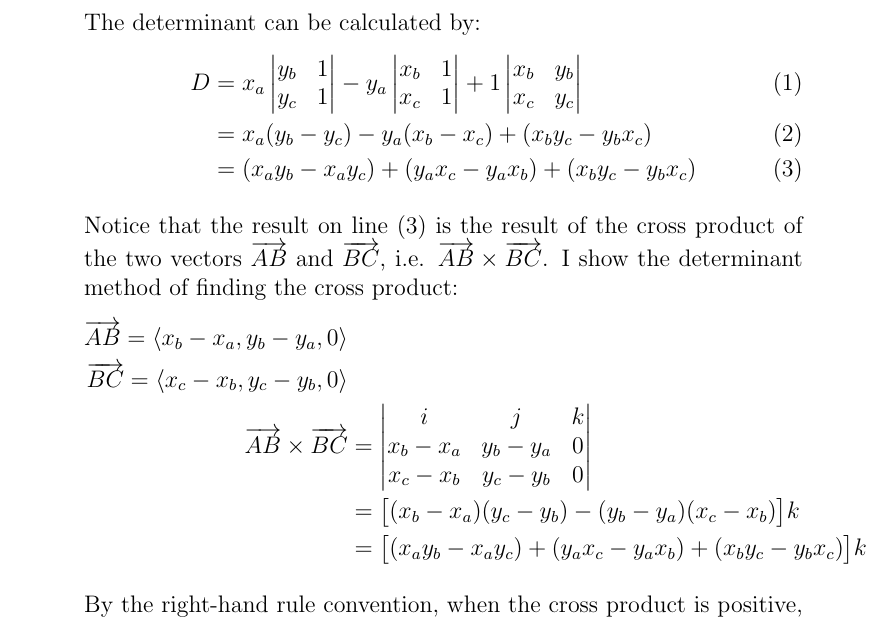
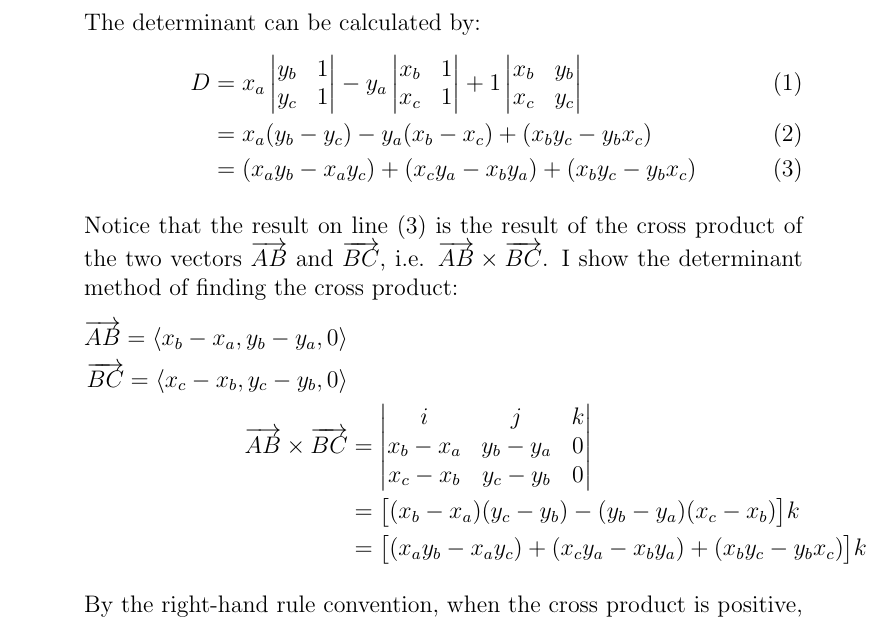
Before and after one commit to atrinh1996/CS163Fall2022, a LaTeX problem sheet (HW/HW1/HW1_CS163_AmyBui.tex): part of page 1 of 6, cut so that both start at the same text. Compiled offline with pdfLaTeX.

Commit message:
update hw1

```diff
--- a/HW/HW1/HW1_CS163_AmyBui.tex
+++ b/HW/HW1/HW1_CS163_AmyBui.tex
@@ -91,7 +91,7 @@
                     x_c & y_c
                 \end{vmatrix} \\
                 &= x_a (y_b - y_c) - y_a (x_b - x_c) + (x_b y_c - y_b x_c) \\
-                &= (x_a y_b - x_a y_c) + (y_a x_c - y_a x_b) + (x_b y_c - y_b x_c)
+                &= (x_a y_b - x_a y_c) + (x_c y_a - x_b y_a) + (x_b y_c - y_b x_c)
             \end{align}
 
             Notice that the result on line (3) is the result of the cross product of the two vectors $\overrightarrow{AB}$ and $\overrightarrow{BC}$, i.e. $\overrightarrow{AB} \times \overrightarrow{BC}$. I show the determinant method of finding the cross product:
@@ -105,7 +105,7 @@
                     x_c - x_b & y_c - y_b & 0
                 \end{vmatrix} \\
                 &= \big[(x_b - x_a)(y_c - y_b) - (y_b - y_a)(x_c - x_b)\big] k \\
-                &= \big[(x_a y_b - x_a y_c) + (y_a x_c - y_a x_b) + (x_b y_c - y_b x_c)\big] k
+                &= \big[(x_a y_b - x_a y_c) + (x_c y_a - x_b y_a) + (x_b y_c - y_b x_c)\big] k
             \end{align*}
 
 
```
Also changed, not shown: HW/HW1/HW1_CS163_AmyBui.pdf, HW/HW1/images/triangle.png (added), HW/template/template.pdf.
